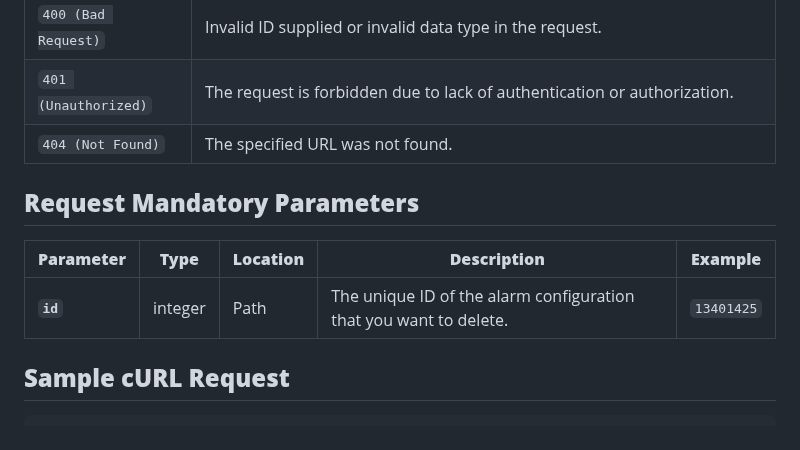
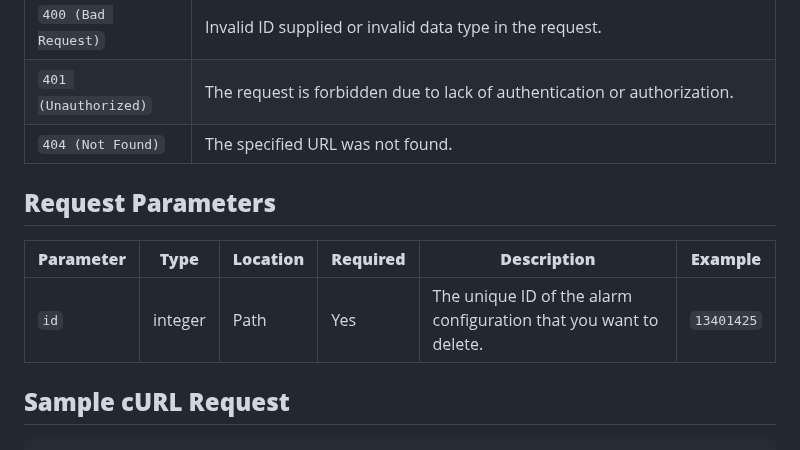
Before and after one commit to mappls-api/mappls-intouch-rest-apis, a Markdown page: Intouch Alarms APIs/Delete Configured Alarm API.md, the part around the change. Drawn GitHub-style.

Commit message:
updated md. file

```diff
--- a/Intouch Alarms APIs/Delete Configured Alarm API.md
+++ b/Intouch Alarms APIs/Delete Configured Alarm API.md
@@ -40,11 +40,11 @@ The API leverages OAuth 2.0 based security. Hence, the developer would need to s
 | `401 (Unauthorized)` | The request is forbidden due to lack of authentication or authorization. |
 | `404 (Not Found)` | The specified URL was not found. |
 
-## **Request Mandatory Parameters**
 
-| **Parameter**   | **Type** | **Location** | **Description** | **Example** |
-| --- | --- | --- |--- | --- |
-| **`id`** | integer | Path | The unique ID of the alarm configuration that you want to delete. | `13401425` |
+## **Request Parameters**
+| **Parameter** | **Type** | **Location** | **Required** | **Description** | **Example** |
+| --- | --- | --- |--- | --- | --- |
+| `id` | integer | Path | Yes | The unique ID of the alarm configuration that you want to delete. | `13401425` |
 
 
 ## **Sample cURL Request**
```
